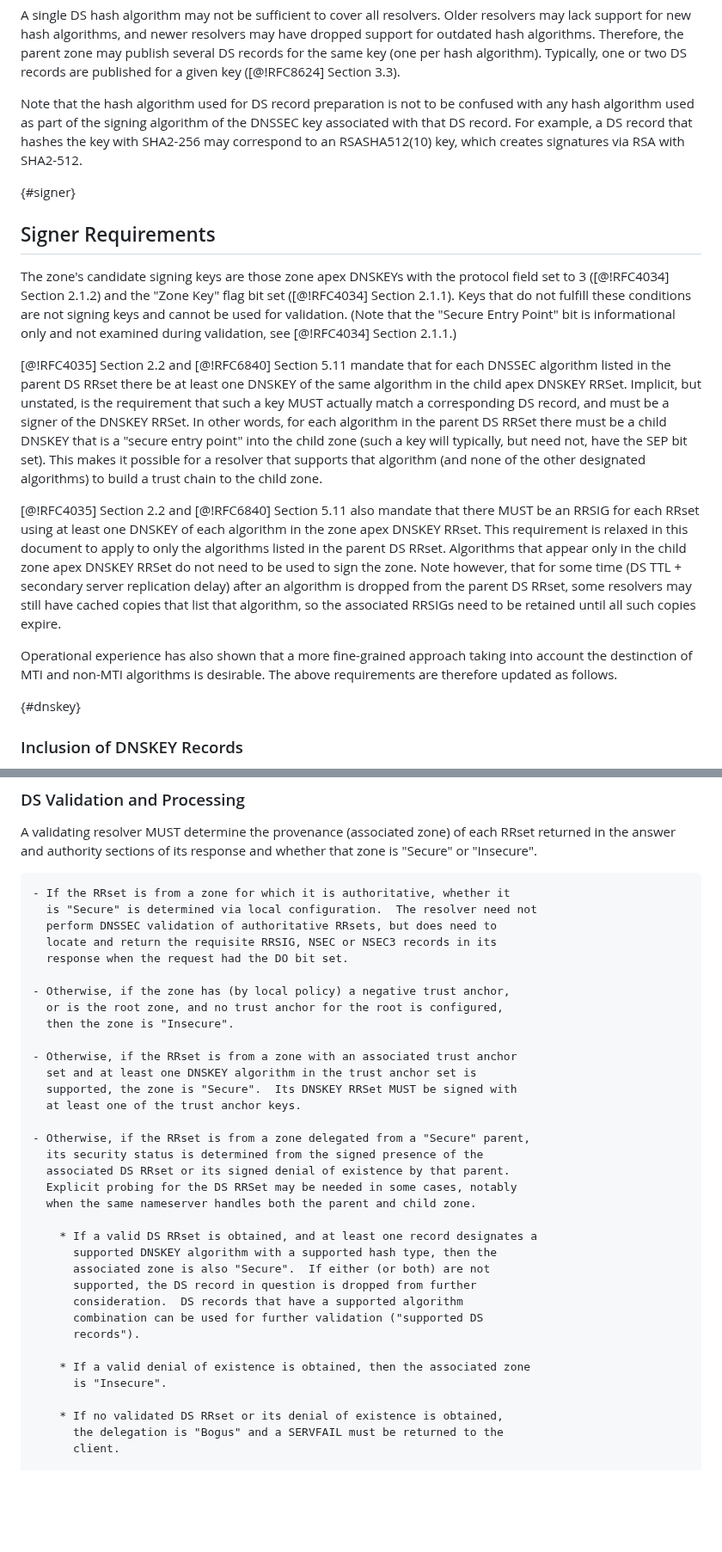
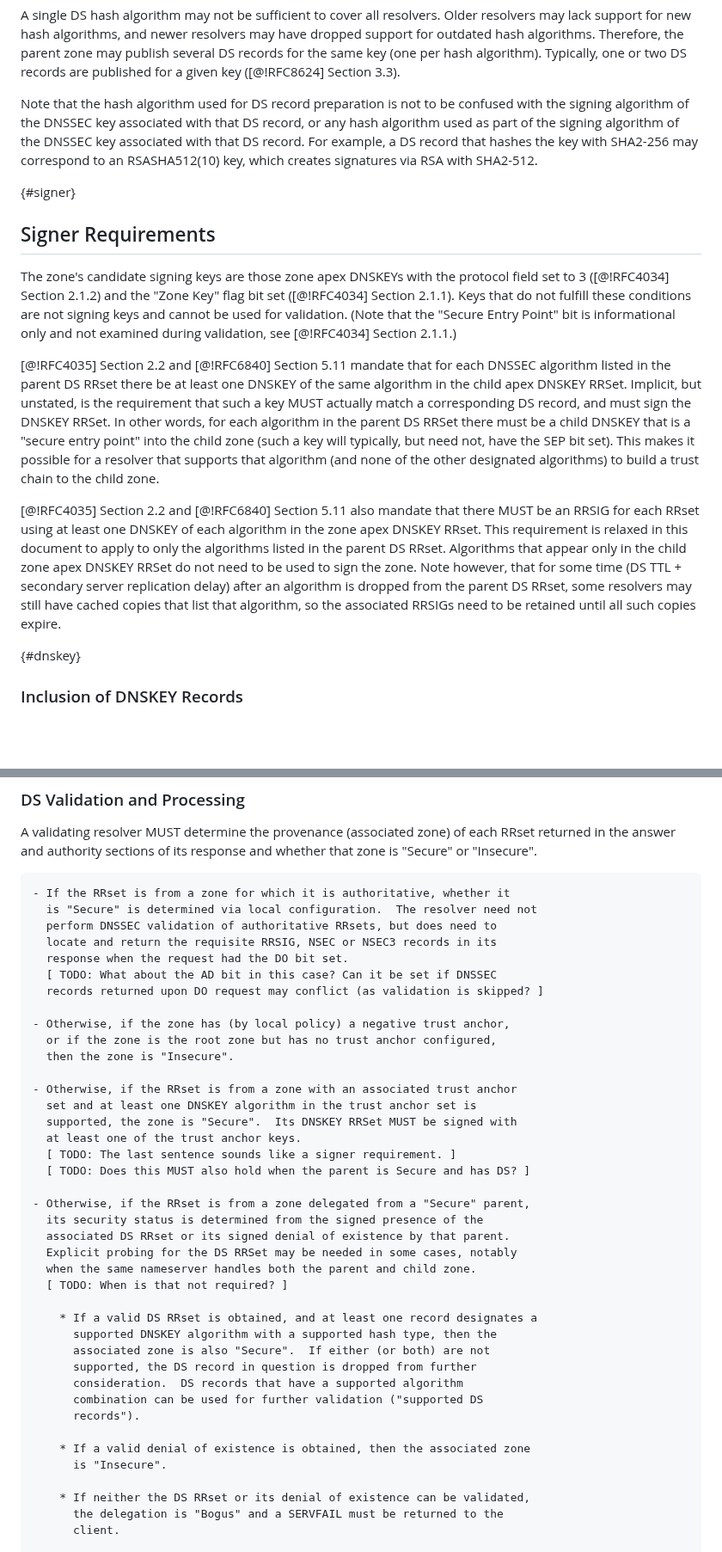
Before and after one commit to desec-io/draft-dukhovni-resolver-agility, a Markdown page: draft-dukhovni-resolver-agility.md, 2 parts joined by grey strips. Shown at 86% size. Rendered like a GitHub page; blank space fills up the shorter version.

```diff
--- a/draft-dukhovni-resolver-agility.md
+++ b/draft-dukhovni-resolver-agility.md
@@ -139,7 +139,8 @@ Typically, one or two DS records are published for a given key ([@!RFC8624]
 Section 3.3).
 
 Note that the hash algorithm used for DS record preparation is not to be
-confused with any hash algorithm used as part of the signing algorithm of the
+confused with the signing algorithm of the DNSSEC key associated with that DS
+record, or any hash algorithm used as part of the signing algorithm of the
 DNSSEC key associated with that DS record.  For example, a DS record that
 hashes the key with SHA2-256 may correspond to an RSASHA512(10) key, which
 creates signatures via RSA with SHA2-512.
@@ -147,15 +148,18 @@ creates signatures via RSA with SHA2-512.
 {#signer}
 ## Signer Requirements
 
-The zone's candidate signing keys are those zone apex DNSKEYs with the protocol field set to 3 ([@!RFC4034] Section 2.1.2) and the "Zone Key" flag bit set ([@!RFC4034] Section 2.1.1).
-Keys that do not fulfill these conditions are not signing keys and cannot be used for validation.
-(Note that the "Secure Entry Point" bit is informational only and not examined during validation, see [@!RFC4034] Section 2.1.1.)
+The zone's candidate signing keys are those zone apex DNSKEYs with the protocol
+field set to 3 ([@!RFC4034] Section 2.1.2) and the "Zone Key" flag bit set
+([@!RFC4034] Section 2.1.1).  Keys that do not fulfill these conditions are not
+signing keys and cannot be used for validation.  (Note that the "Secure Entry
+Point" bit is informational only and not examined during validation, see
+[@!RFC4034] Section 2.1.1.)
 
 [@!RFC4035] Section 2.2 and [@!RFC6840] Section 5.11 mandate that for each
 DNSSEC algorithm listed in the parent DS RRset there be at least one DNSKEY of
 the same algorithm in the child apex DNSKEY RRSet.  Implicit, but unstated, is
 the requirement that such a key MUST actually match a corresponding DS record,
-and must be a signer of the DNSKEY RRSet.  In other words, for each algorithm
+and must sign the DNSKEY RRSet.  In other words, for each algorithm
 in the parent DS RRSet there must be a child DNSKEY that is a "secure entry
 point" into the child zone (such a key will typically, but need not, have the
 SEP bit set).  This makes it possible for a resolver that supports that
@@ -171,10 +175,6 @@ the zone.  Note however, that for some time (DS TTL + secondary server
 replication delay) after an algorithm is dropped from the parent DS RRset, some
 resolvers may still have cached copies that list that algorithm, so the
 associated RRSIGs need to be retained until all such copies expire.
-
-Operational experience has also shown that a more fine-grained approach taking
-into account the destinction of MTI and non-MTI algorithms is desirable.  The
-above requirements are therefore updated as follows.
 
 {#dnskey}
 ### Inclusion of DNSKEY Records
@@ -213,21 +213,26 @@ that zone is "Secure" or "Insecure".
       perform DNSSEC validation of authoritative RRsets, but does need to
       locate and return the requisite RRSIG, NSEC or NSEC3 records in its
       response when the request had the DO bit set.
+      [ TODO: What about the AD bit in this case? Can it be set if DNSSEC
+      records returned upon DO request may conflict (as validation is skipped? ]
 
     - Otherwise, if the zone has (by local policy) a negative trust anchor,
-      or is the root zone, and no trust anchor for the root is configured,
+      or if the zone is the root zone but has no trust anchor configured,
       then the zone is "Insecure".
 
     - Otherwise, if the RRset is from a zone with an associated trust anchor
       set and at least one DNSKEY algorithm in the trust anchor set is
       supported, the zone is "Secure".  Its DNSKEY RRSet MUST be signed with
       at least one of the trust anchor keys.
+      [ TODO: The last sentence sounds like a signer requirement. ]
+      [ TODO: Does this MUST also hold when the parent is Secure and has DS? ]
 
     - Otherwise, if the RRset is from a zone delegated from a "Secure" parent,
       its security status is determined from the signed presence of the
       associated DS RRset or its signed denial of existence by that parent.
       Explicit probing for the DS RRSet may be needed in some cases, notably
       when the same nameserver handles both the parent and child zone.
+      [ TODO: When is that not required? ]
 
         * If a valid DS RRset is obtained, and at least one record designates a
           supported DNSKEY algorithm with a supported hash type, then the
@@ -240,7 +245,7 @@ that zone is "Secure" or "Insecure".
         * If a valid denial of existence is obtained, then the associated zone
           is "Insecure".
 
-        * If no validated DS RRset or its denial of existence is obtained,
+        * If neither the DS RRset or its denial of existence can be validated,
           the delegation is "Bogus" and a SERVFAIL must be returned to the
           client.
 
```
Also changed, not shown: other parts of draft-dukhovni-resolver-agility.md (+7 -5 lines).
